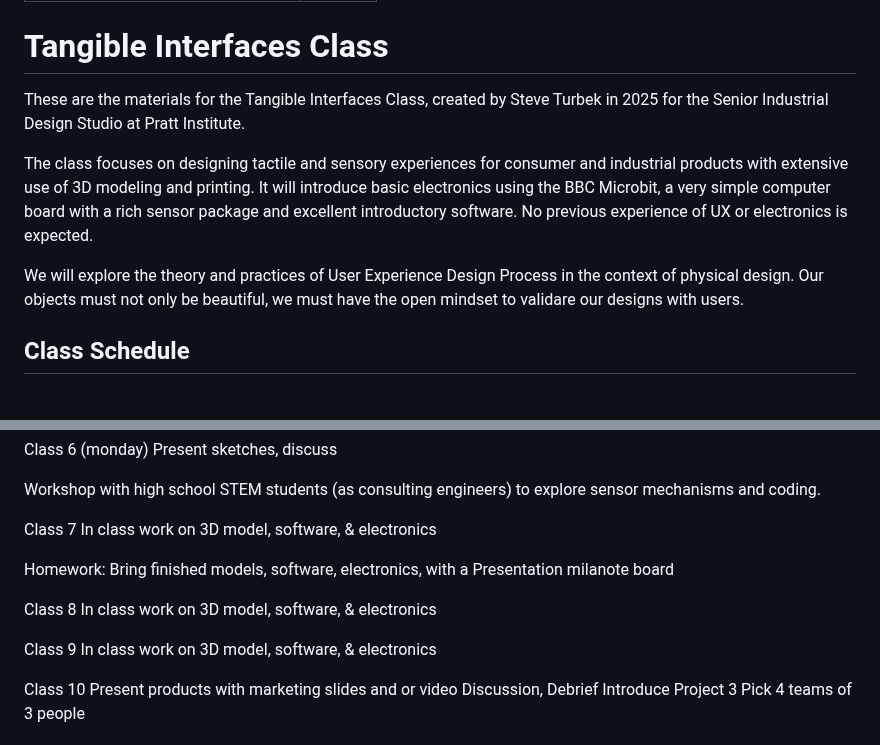
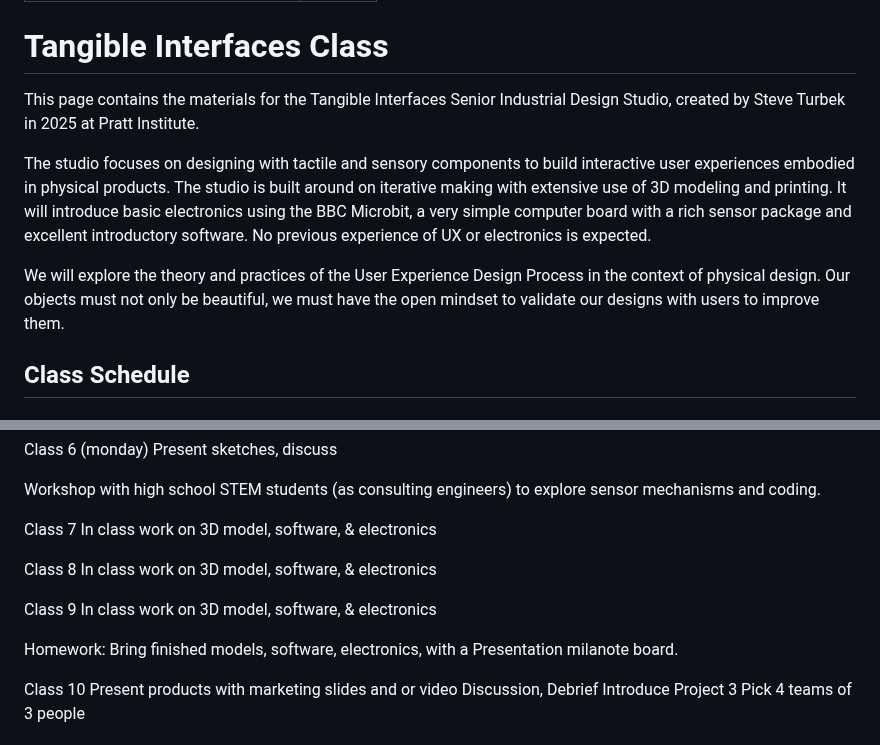
Before and after one commit to steveturbek/turbek.com, a Markdown page: articles/tangible-interfaces-class.md, 2 parts joined by grey strips. Rendered like a GitHub page.

```diff
--- a/articles/tangible-interfaces-class.md
+++ b/articles/tangible-interfaces-class.md
@@ -5,11 +5,12 @@ layout: default
 
 # Tangible Interfaces Class
 
-These are the materials for the Tangible Interfaces Class, created by Steve Turbek in 2025 for the Senior Industrial Design Studio at Pratt Institute.
+This page contains the materials for the Tangible Interfaces Senior Industrial Design Studio, created by Steve Turbek in 2025 at Pratt Institute.
 
-The class focuses on designing tactile and sensory experiences for consumer and industrial products with extensive use of 3D modeling and printing. It will introduce basic electronics using the BBC Microbit, a very simple computer board with a rich sensor package and excellent introductory software. No previous experience of UX or electronics is expected.
+The studio focuses on designing with tactile and sensory components to build interactive user experiences embodied in physical products. The studio is built around on iterative making with extensive use of 3D modeling and printing.
+It will introduce basic electronics using the BBC Microbit, a very simple computer board with a rich sensor package and excellent introductory software. No previous experience of UX or electronics is expected.
 
-We will explore the theory and practices of User Experience Design Process in the context of physical design. Our objects must not only be beautiful, we must have the open mindset to validare our designs with users.
+We will explore the theory and practices of the User Experience Design Process in the context of physical design. Our objects must not only be beautiful, we must have the open mindset to validate our designs with users to improve them.
 
 ## Class Schedule
 
@@ -67,14 +68,14 @@ Workshop with high school STEM students (as consulting engineers) to explore sen
 Class 7
 In class work on 3D model, software, & electronics
 
-Homework: Bring finished models, software, electronics, with a Presentation milanote board
-
 
 Class 8
 In class work on 3D model, software, & electronics
 
 Class 9
 In class work on 3D model, software, & electronics
+
+Homework: Bring finished models, software, electronics, with a Presentation milanote board.
 
 Class 10
 Present products with marketing slides and or video
```
